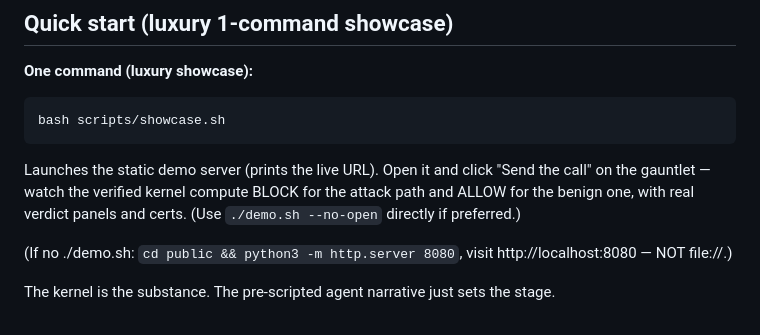
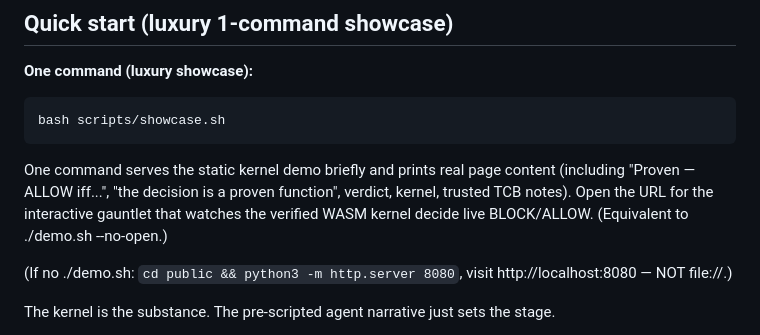
Before and after one commit to velvetmonkey/seal-demo, a Markdown page: README.md, the part around the change. Drawn GitHub-style.

Commit message:
docs: update luxury description to match actual showcase output (real page content)

````diff
--- a/README.md
+++ b/README.md
@@ -19,7 +19,7 @@ One command serves it and opens the browser. Click "Send the call" on the gauntl
 bash scripts/showcase.sh
 ```
 
-Launches the static demo server (prints the live URL). Open it and click "Send the call" on the gauntlet — watch the verified kernel compute BLOCK for the attack path and ALLOW for the benign one, with real verdict panels and certs. (Use `./demo.sh --no-open` directly if preferred.)
+One command serves the static kernel demo briefly and prints real page content (including "Proven — ALLOW iff...", "the decision is a proven function", verdict, kernel, trusted TCB notes). Open the URL for the interactive gauntlet that watches the verified WASM kernel decide live BLOCK/ALLOW. (Equivalent to ./demo.sh --no-open.)
 
 (If no ./demo.sh: `cd public && python3 -m http.server 8080`, visit http://localhost:8080 — NOT file://.)
 
````
